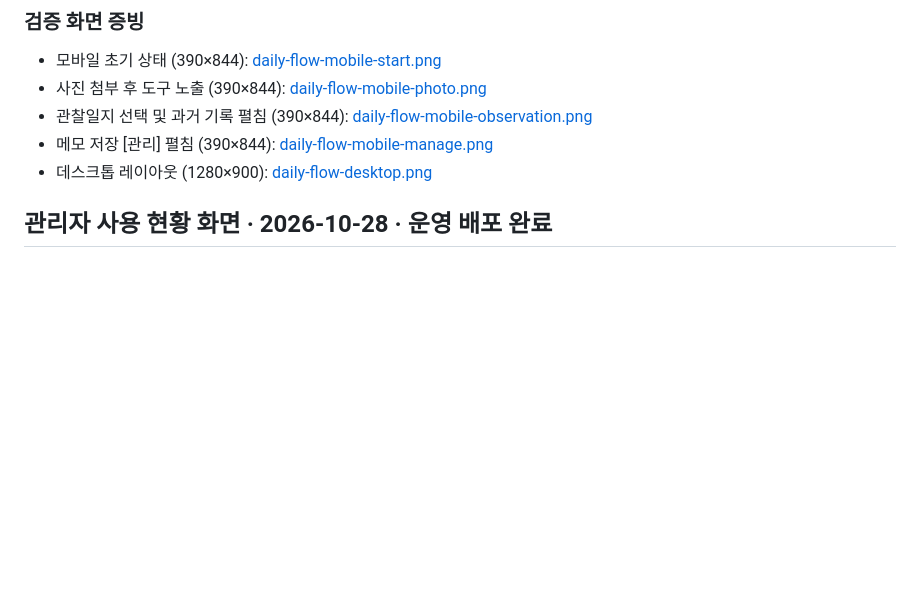
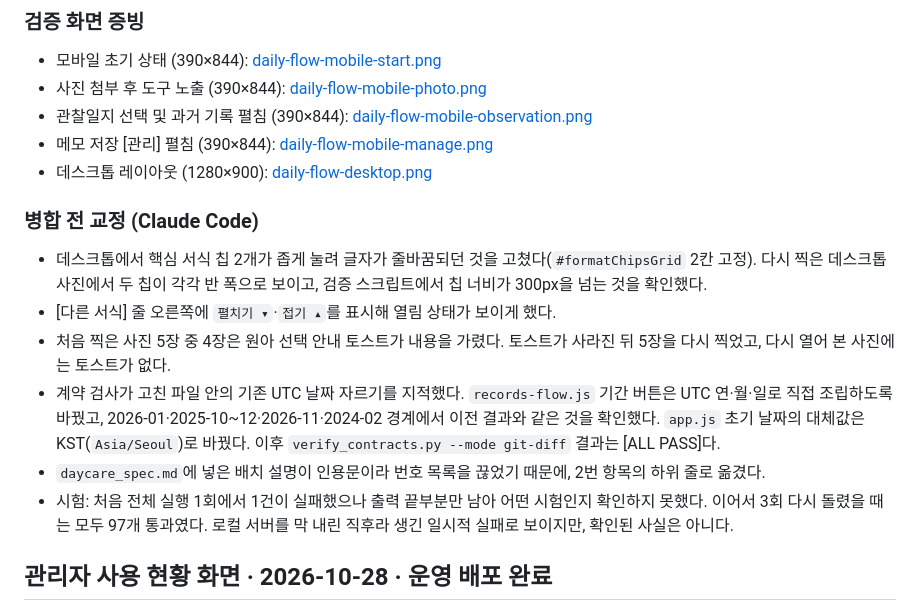
Before and after one commit to awslike6-web/daycare-helper, a Markdown page: walkthrough.md, the part around the change. Rendered like a GitHub page; blank space fills up the shorter version.

Commit message:
검수 수정: 서식 칩 폭·접힘 표시·검증 사진·기존 UTC 날짜 자르기
- 데스크톱에서 핵심 서식 칩 2개가 좁게 눌리던 문제: #formatChipsGrid 2칸 고정
- [다른 서식] 줄에 펼치기/접기 표시
- 토스트에 가려진 검증 사진 5장을 다시 촬영
- 계약 검사 지적: records-flow 기간 버튼을 UTC 연·월·일 조립으로, app.js 초기 날짜 대체값을 KST로
- daycare_spec 배치 설명을 번호 목록 하위 줄로 이동
- walkthrough에 수정 내용 기록

Agent: claude-code (claude-opus-5-5)
Co-Authored-By: Claude Opus 5.5 <noreply@anthropic.com>

```diff
--- a/walkthrough.md
+++ b/walkthrough.md
@@ -23,6 +23,14 @@
 - 관찰일지 선택 및 과거 기록 펼침 (390×844): [daily-flow-mobile-observation.png](docs/verification/daily-flow-mobile-observation.png)
 - 메모 저장 [관리] 펼침 (390×844): [daily-flow-mobile-manage.png](docs/verification/daily-flow-mobile-manage.png)
 - 데스크톱 레이아웃 (1280×900): [daily-flow-desktop.png](docs/verification/daily-flow-desktop.png)
+
+### 병합 전 교정 (Claude Code)
+- 데스크톱에서 핵심 서식 칩 2개가 좁게 눌려 글자가 줄바꿈되던 것을 고쳤다(`#formatChipsGrid` 2칸 고정). 다시 찍은 데스크톱 사진에서 두 칩이 각각 반 폭으로 보이고, 검증 스크립트에서 칩 너비가 300px을 넘는 것을 확인했다.
+- [다른 서식] 줄 오른쪽에 `펼치기 ▾`·`접기 ▴`를 표시해 열림 상태가 보이게 했다.
+- 처음 찍은 사진 5장 중 4장은 원아 선택 안내 토스트가 내용을 가렸다. 토스트가 사라진 뒤 5장을 다시 찍었고, 다시 열어 본 사진에는 토스트가 없다.
+- 계약 검사가 고친 파일 안의 기존 UTC 날짜 자르기를 지적했다. `records-flow.js` 기간 버튼은 UTC 연·월·일로 직접 조립하도록 바꿨고, 2026-01·2025-10~12·2026-11·2024-02 경계에서 이전 결과와 같은 것을 확인했다. `app.js` 초기 날짜의 대체값은 KST(`Asia/Seoul`)로 바꿨다. 이후 `verify_contracts.py --mode git-diff` 결과는 [ALL PASS]다.
+- `daycare_spec.md`에 넣은 배치 설명이 인용문이라 번호 목록을 끊었기 때문에, 2번 항목의 하위 줄로 옮겼다.
+- 시험: 처음 전체 실행 1회에서 1건이 실패했으나 출력 끝부분만 남아 어떤 시험인지 확인하지 못했다. 이어서 3회 다시 돌렸을 때는 모두 97개 통과였다. 로컬 서버를 막 내린 직후라 생긴 일시적 실패로 보이지만, 확인된 사실은 아니다.
 
 
 ## 관리자 사용 현황 화면 · 2026-10-28 · 운영 배포 완료
```
Also changed, not shown: docs/daycare_spec.md (+1 -1 lines), docs/verification/daily-flow-desktop.png, docs/verification/daily-flow-mobile-manage.png, docs/verification/daily-flow-mobile-observation.png, docs/verification/daily-flow-mobile-photo.png, docs/verification/daily-flow-mobile-start.png, 3 other files.
